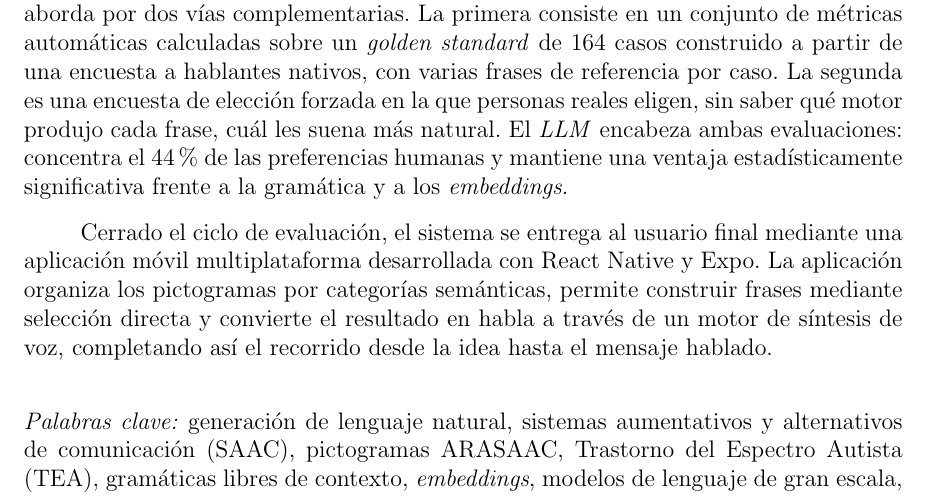
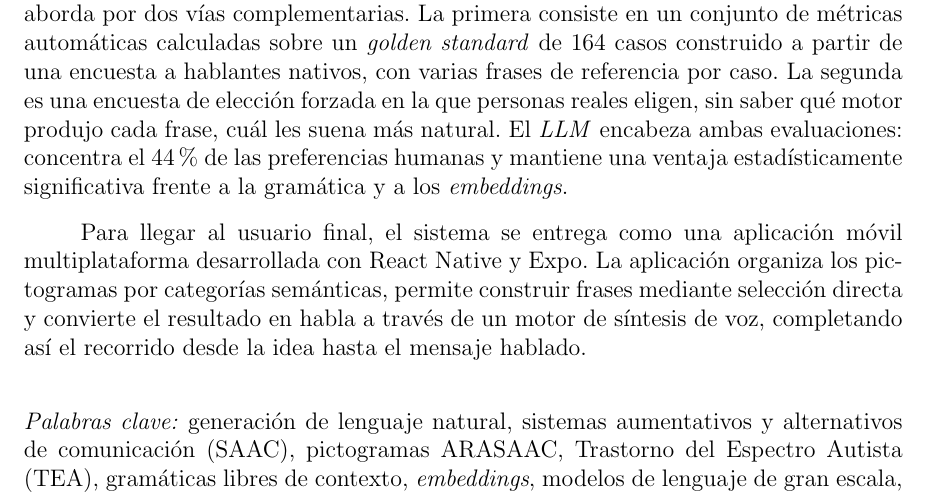
Before and after one commit to Lagaress/tfg-memory, a LaTeX document (main.tex, which reads sections/frontmatter/summary.tex): part of page 8 of 127, cut so that both start at the same text. Compiled offline with pdfLaTeX.

Commit message:
Switch P5 opener to "Para llegar al usuario final"
Co-Authored-By: Claude Opus 4.7 (1M context) <noreply@anthropic.com>

```diff
--- a/sections/frontmatter/summary.tex
+++ b/sections/frontmatter/summary.tex
@@ -10,7 +10,7 @@ Construir Dixi exigió responder antes a una pregunta: ¿qué técnica de genera
 
 Comparar técnicas tan distintas exige una evaluación sistemática, que aquí se aborda por dos vías complementarias. La primera consiste en un conjunto de métricas automáticas calculadas sobre un \textit{golden standard} de 164 casos construido a partir de una encuesta a hablantes nativos, con varias frases de referencia por caso. La segunda es una encuesta de elección forzada en la que personas reales eligen, sin saber qué motor produjo cada frase, cuál les suena más natural. El \textit{LLM} encabeza ambas evaluaciones: concentra el 44\% de las preferencias humanas y mantiene una ventaja estadísticamente significativa frente a la gramática y a los \textit{embeddings}.
 
-Cerrado el ciclo de evaluación, el sistema se entrega al usuario final mediante una aplicación móvil multiplataforma desarrollada con React Native y Expo. La aplicación organiza los pictogramas por categorías semánticas, permite construir frases mediante selección directa y convierte el resultado en habla a través de un motor de síntesis de voz, completando así el recorrido desde la idea hasta el mensaje hablado.
+Para llegar al usuario final, el sistema se entrega como una aplicación móvil multiplataforma desarrollada con React Native y Expo. La aplicación organiza los pictogramas por categorías semánticas, permite construir frases mediante selección directa y convierte el resultado en habla a través de un motor de síntesis de voz, completando así el recorrido desde la idea hasta el mensaje hablado.
 
 \vspace{.5cm}
 
```
